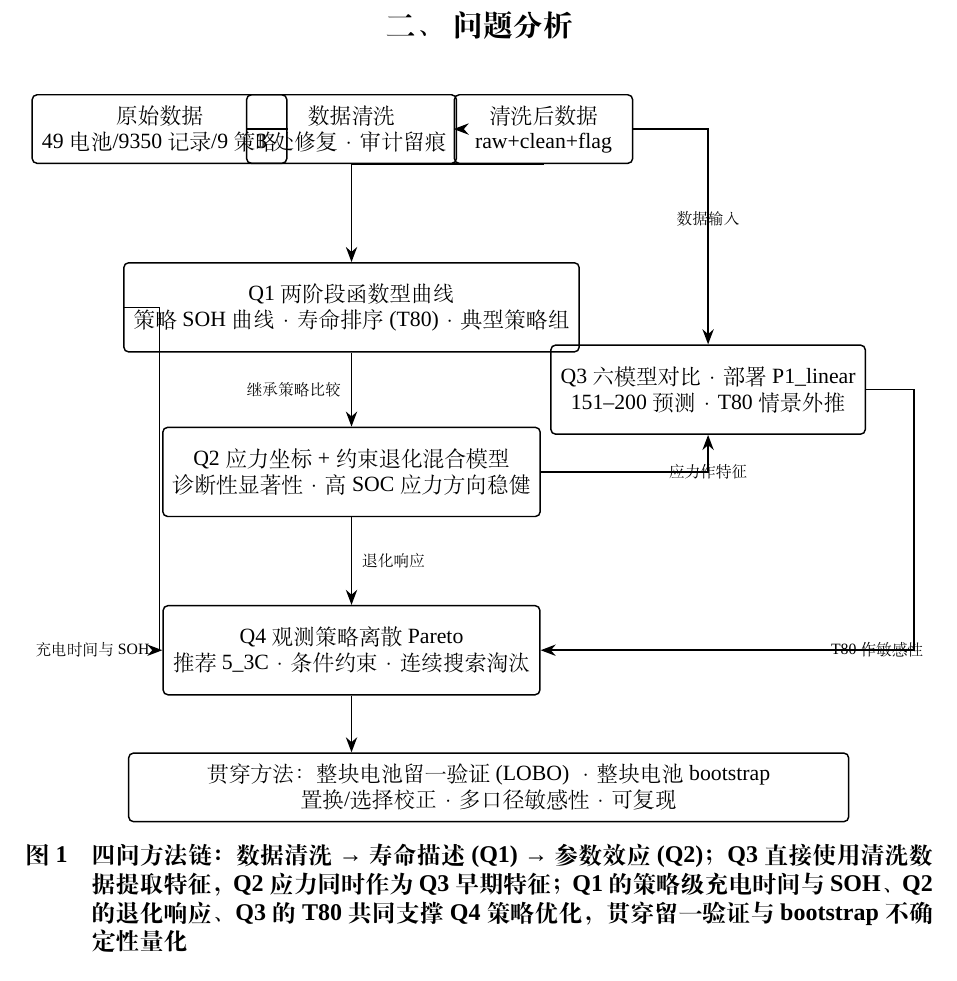
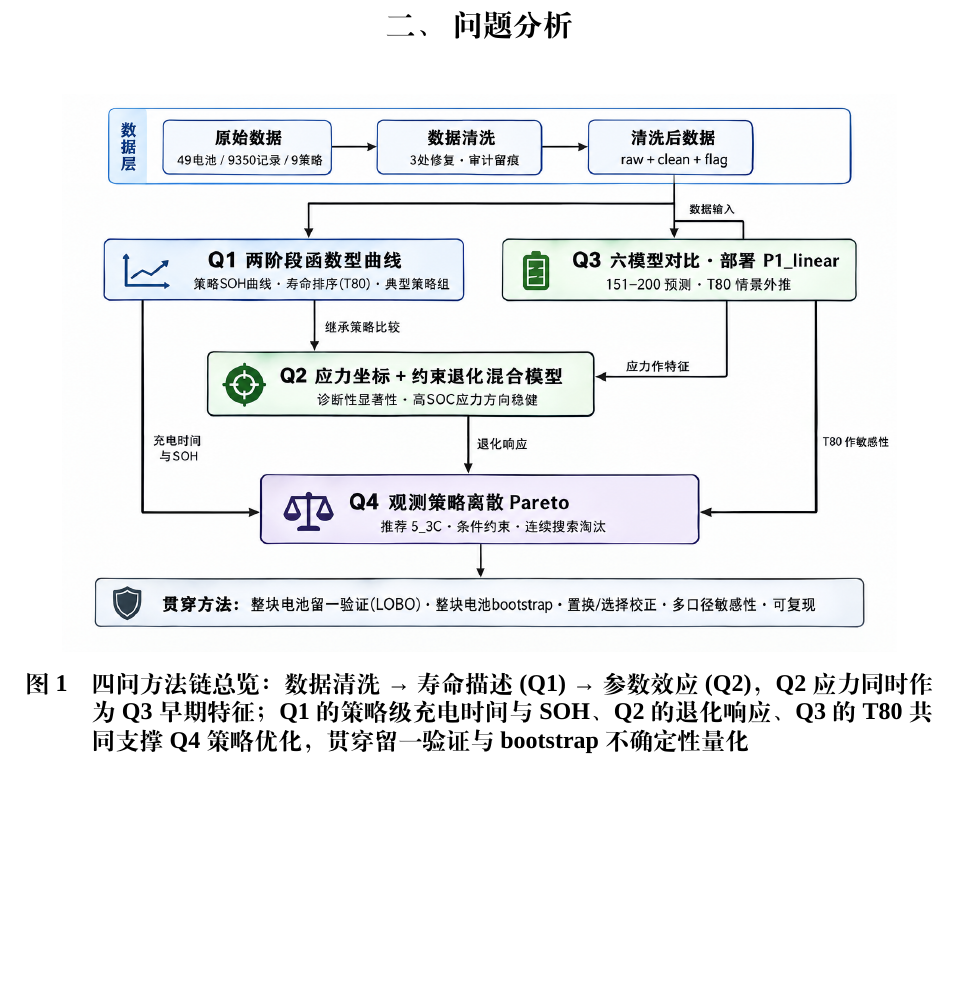
Before and after one commit to Aufpa33en/Celianbei-A, a LaTeX thesis (paper/main.tex): part of page 3 of 30, cut so that both start at the same text, the shorter picture padded with empty space. Compiled offline with XeLaTeX; a missing font is replaced by an installed copy or a similar font.

Commit message:
论文：方法链总览图改用自绘 flowchart2.png 替换 TikZ 版本

```diff
--- a/paper/main.tex
+++ b/paper/main.tex
@@ -90,39 +90,8 @@
 \section{问题分析}
 % ===== 四问方法链总览图 =====
 \begin{figure}[H]\centering
-\resizebox{\textwidth}{!}{%
-\begin{tikzpicture}[
-  box/.style={draw, rounded corners=2pt, align=center, font=\small, line width=0.6pt},
-  data/.style={box, minimum width=2.6cm, minimum height=1.0cm},
-  q/.style={box, minimum width=4.2cm, minimum height=1.3cm},
-  arrow/.style={-{Stealth[length=2.2mm]}, line width=0.7pt},
-]
-% 数据层
-\node[data] (raw) at (0,0) {原始数据\\ 49电池/9350记录/9策略};
-\node[data] (clean) at (2.8,0) {数据清洗\\ 3处修复·审计留痕};
-\node[data] (cleaned) at (5.6,0) {清洗后数据\\ raw+clean+flag};
-
-% 四问
-\node[q] (q1) at (2.8,-2.6) {Q1 两阶段函数型曲线\\ 策略SOH曲线·寿命排序(T80)·典型策略组};
-\node[q] (q3) at (8,-3.8) {Q3 六模型对比·部署 P1\_linear\\ 151--200 预测·T80 情景外推};
-\node[q] (q2) at (2.8,-5.0) {Q2 应力坐标+约束退化混合模型\\ 诊断性显著性·高SOC应力方向稳健};
-\node[q] (q4) at (2.8,-7.6) {Q4 观测策略离散Pareto\\ 推荐 5\_3C·条件约束·连续搜索淘汰};
-
-% 贯穿（横跨底部）
-\node[box, minimum width=10.5cm, minimum height=1.0cm] (cross) at (4.8,-9.6) {贯穿方法：整块电池留一验证(LOBO) · 整块电池bootstrap \\ 置换/选择校正 · 多口径敏感性 · 可复现};
-
-% 箭头（正交折线，避免交叉）
-\draw[arrow] (raw) -- (clean) -- (cleaned);
-\draw[arrow] (cleaned.south) -| (q1.north);
-\draw[arrow] (cleaned.east) -- (8,0) -- (q3.north) node[midway, above, font=\scriptsize] {数据输入};
-\draw[arrow] (q1.south) -- node[left, font=\scriptsize, pos=0.5] {继承策略比较} (q2.north);
-\draw[arrow] (q2.east) -- (8,-5.0) -- (q3.south) node[midway, below, font=\scriptsize] {应力作特征};
-\draw[arrow] (q1.west) -- (0,-2.6) -- (0,-7.6) -- (q4.west) node[midway, left, font=\scriptsize, pos=0.15] {充电时间与SOH};
-\draw[arrow] (q2.south) -- node[right, font=\scriptsize, pos=0.5] {退化响应} (q4.north);
-\draw[arrow] (q3.east) -- (11,-3.8) -- (11,-7.6) -- (q4.east) node[midway, right, font=\scriptsize, pos=0.25] {T80 作敏感性};
-\draw[arrow] (q4.south) -- (q4.south |- cross.north);
-\end{tikzpicture}}
-\caption{四问方法链：数据清洗 → 寿命描述(Q1) → 参数效应(Q2)；Q3 直接使用清洗数据提取特征，Q2 应力同时作为 Q3 早期特征；Q1 的策略级充电时间与 SOH、Q2 的退化响应、Q3 的 T80 共同支撑 Q4 策略优化，贯穿留一验证与 bootstrap 不确定性量化}\label{fig:overview}
+\includegraphics[width=0.92\textwidth]{flowchart2.png}
+\caption{四问方法链总览：数据清洗 → 寿命描述(Q1) → 参数效应(Q2)，Q2 应力同时作为 Q3 早期特征；Q1 的策略级充电时间与 SOH、Q2 的退化响应、Q3 的 T80 共同支撑 Q4 策略优化，贯穿留一验证与 bootstrap 不确定性量化}\label{fig:overview}
 \end{figure}
 
 \subsection{问题一的分析}
```
Also changed, not shown: paper/figures/flowchart2.png (added), 1 other file.
